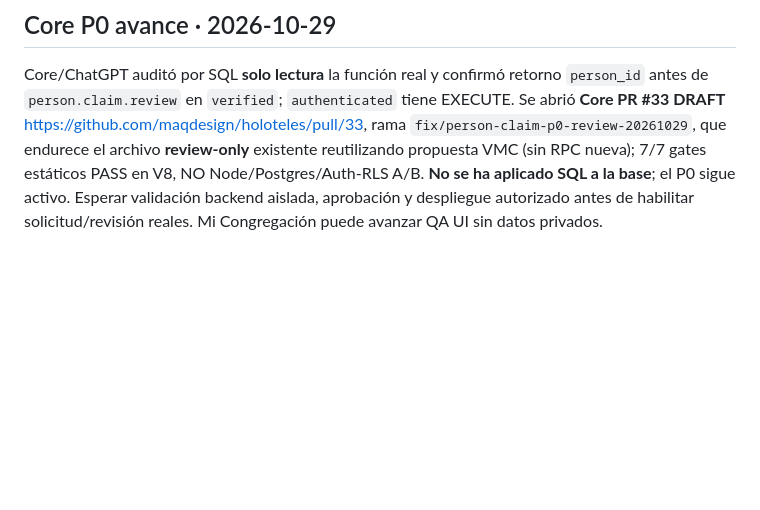
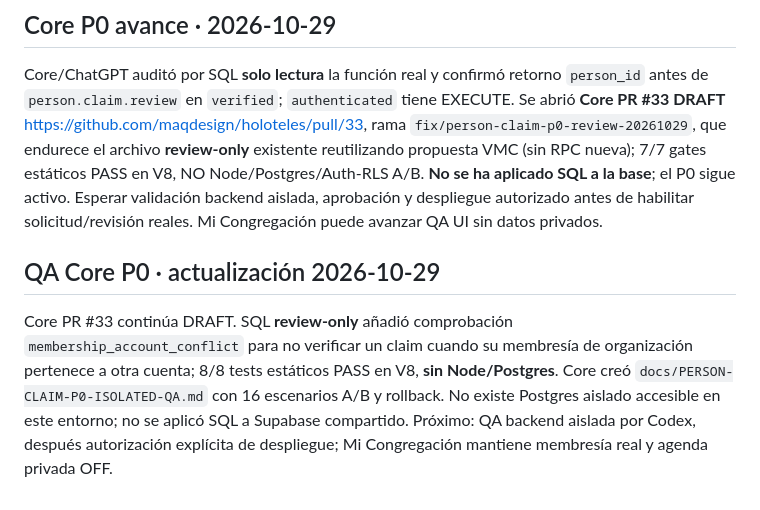
Before and after one commit to maqdesign/congregacion, a Markdown page: docs/CHATGPT-CONTEXT.md, the part around the change. Rendered like a GitHub page; blank space fills up the shorter version.

Commit message:
docs: sync congregation Retoma with Core P0 isolated QA requirements

```diff
--- a/docs/CHATGPT-CONTEXT.md
+++ b/docs/CHATGPT-CONTEXT.md
@@ -37,3 +37,6 @@ Ante «Retoma» o «Retoma: [tarea]»: leer primero este archivo en la rama indi
 
 ## Core P0 avance · 2026-10-29
 Core/ChatGPT auditó por SQL **solo lectura** la función real y confirmó retorno `person_id` antes de `person.claim.review` en `verified`; `authenticated` tiene EXECUTE. Se abrió **Core PR #33 DRAFT** https://github.com/maqdesign/holoteles/pull/33, rama `fix/person-claim-p0-review-20261029`, que endurece el archivo **review-only** existente reutilizando propuesta VMC (sin RPC nueva); 7/7 gates estáticos PASS en V8, NO Node/Postgres/Auth-RLS A/B. **No se ha aplicado SQL a la base**; el P0 sigue activo. Esperar validación backend aislada, aprobación y despliegue autorizado antes de habilitar solicitud/revisión reales. Mi Congregación puede avanzar QA UI sin datos privados.
+
+## QA Core P0 · actualización 2026-10-29
+Core PR #33 continúa DRAFT. SQL **review-only** añadió comprobación `membership_account_conflict` para no verificar un claim cuando su membresía de organización pertenece a otra cuenta; 8/8 tests estáticos PASS en V8, **sin Node/Postgres**. Core creó `docs/PERSON-CLAIM-P0-ISOLATED-QA.md` con 16 escenarios A/B y rollback. No existe Postgres aislado accesible en este entorno; no se aplicó SQL a Supabase compartido. Próximo: QA backend aislada por Codex, después autorización explícita de despliegue; Mi Congregación mantiene membresía real y agenda privada OFF.
```
